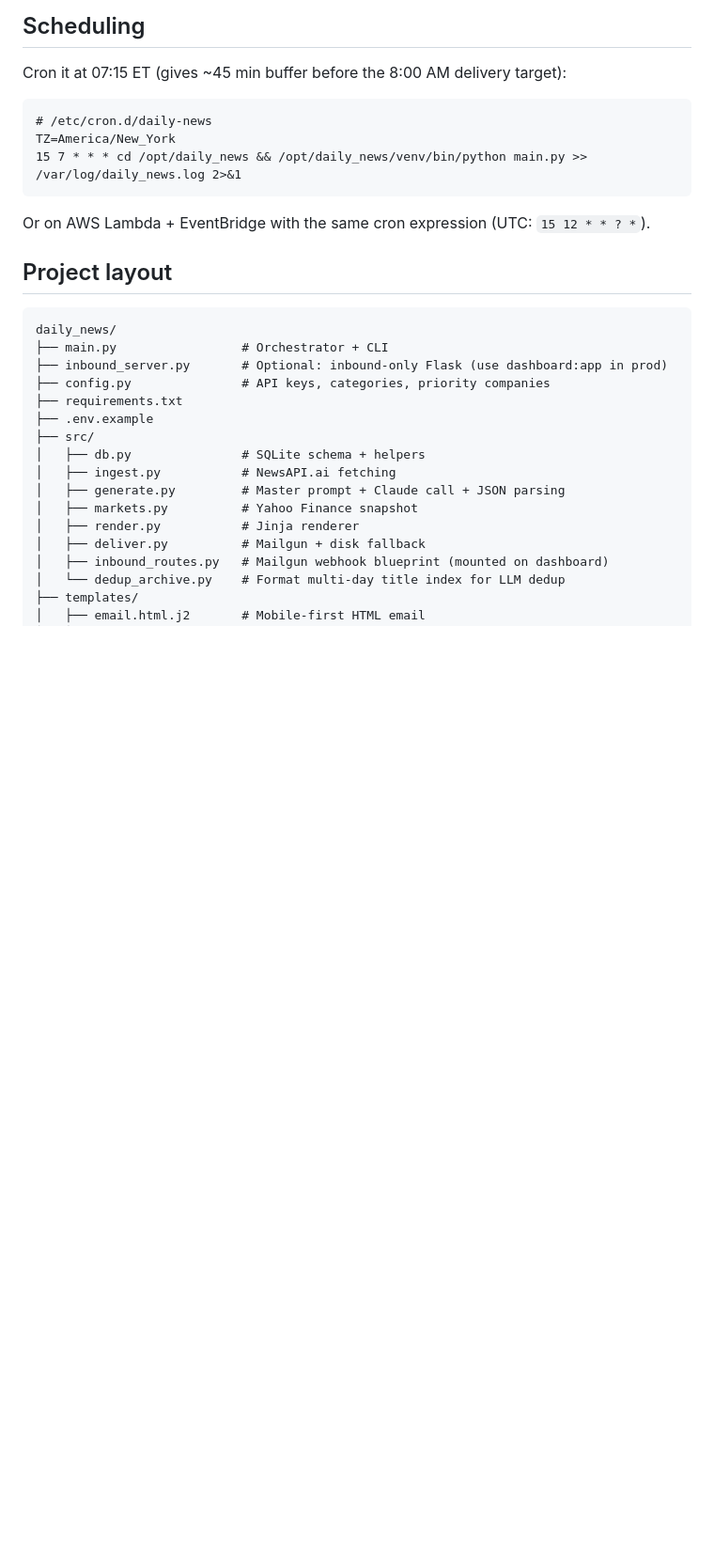
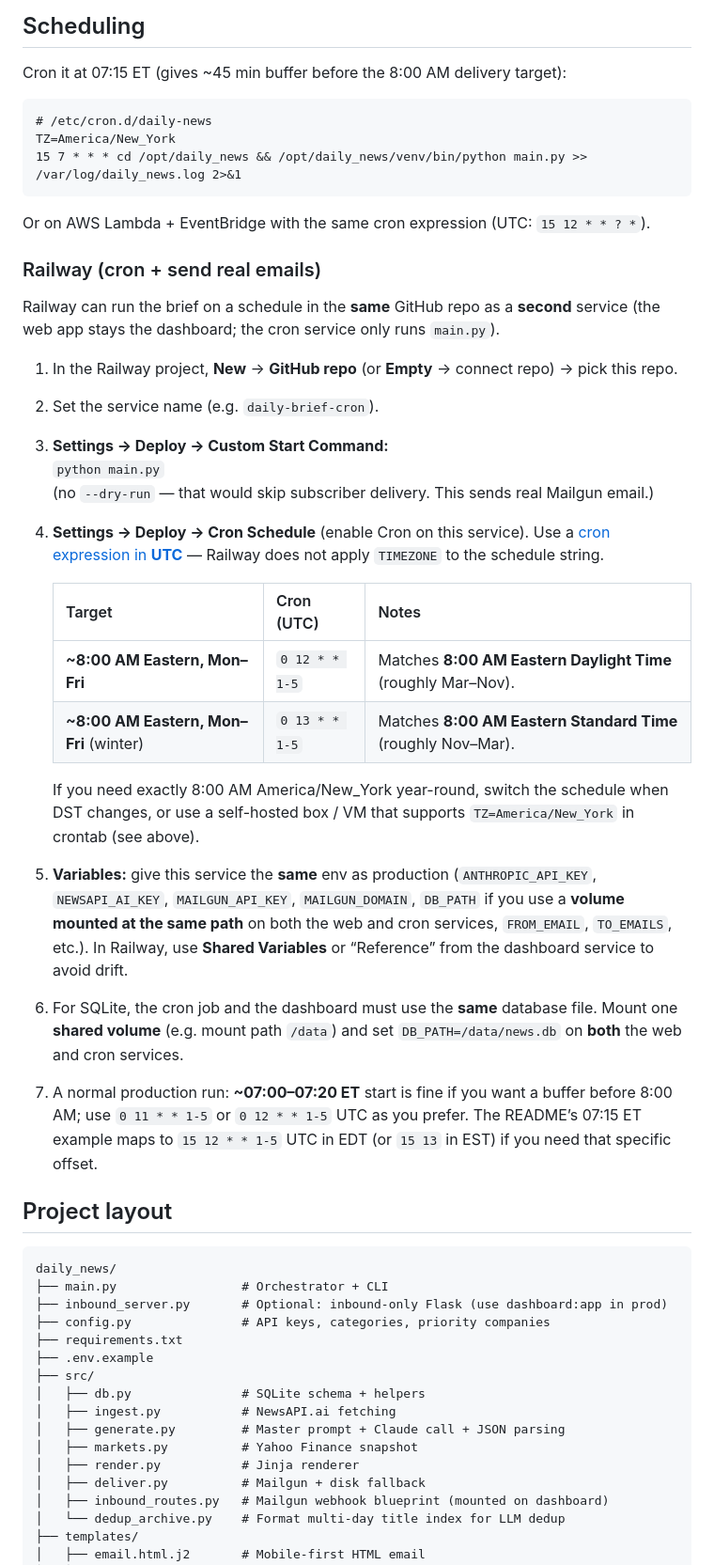
Before and after one commit to danielJL-altius/AINEWS, a Markdown page: README.md, the part around the change. Shown at 94% size. Rendered like a GitHub page; blank space fills up the shorter version.

Commit message:
docs: Railway cron service for daily main.py (8am ET UTC table)
Made-with: Cursor

````diff
--- a/README.md
+++ b/README.md
@@ -87,6 +87,30 @@ TZ=America/New_York
 
 Or on AWS Lambda + EventBridge with the same cron expression (UTC: `15 12 * * ? *`).
 
+### Railway (cron + send real emails)
+
+Railway can run the brief on a schedule in the **same** GitHub repo as a **second** service (the web app stays the dashboard; the cron service only runs `main.py`).
+
+1. In the Railway project, **New** → **GitHub repo** (or **Empty** → connect repo) → pick this repo.
+2. Set the service name (e.g. `daily-brief-cron`).
+3. **Settings → Deploy → Custom Start Command:**
+   `python main.py`
+   (no `--dry-run` — that would skip subscriber delivery. This sends real Mailgun email.)
+4. **Settings → Deploy → Cron Schedule** (enable Cron on this service). Use a [cron expression in **UTC**](https://crontab.guru) — Railway does not apply `TIMEZONE` to the schedule string.
+
+   | Target | Cron (UTC) | Notes |
+   |--------|------------|--------|
+   | **~8:00 AM Eastern, Mon–Fri** | `0 12 * * 1-5` | Matches **8:00 AM Eastern Daylight Time** (roughly Mar–Nov). |
+   | **~8:00 AM Eastern, Mon–Fri** (winter) | `0 13 * * 1-5` | Matches **8:00 AM Eastern Standard Time** (roughly Nov–Mar). |
+
+   If you need exactly 8:00 AM America/New_York year-round, switch the schedule when DST changes, or use a self-hosted box / VM that supports `TZ=America/New_York` in crontab (see above).
+
+5. **Variables:** give this service the **same** env as production (`ANTHROPIC_API_KEY`, `NEWSAPI_AI_KEY`, `MAILGUN_API_KEY`, `MAILGUN_DOMAIN`, `DB_PATH` if you use a **volume mounted at the same path** on both the web and cron services, `FROM_EMAIL`, `TO_EMAILS`, etc.). In Railway, use **Shared Variables** or “Reference” from the dashboard service to avoid drift.
+
+6. For SQLite, the cron job and the dashboard must use the **same** database file. Mount one **shared volume** (e.g. mount path `/data`) and set `DB_PATH=/data/news.db` on **both** the web and cron services.
+
+7. A normal production run: **~07:00–07:20 ET** start is fine if you want a buffer before 8:00 AM; use `0 11 * * 1-5` or `0 12 * * 1-5` UTC as you prefer. The README’s 07:15 ET example maps to `15 12 * * 1-5` UTC in EDT (or `15 13` in EST) if you need that specific offset.
+
 ## Project layout
 
 ```
````
